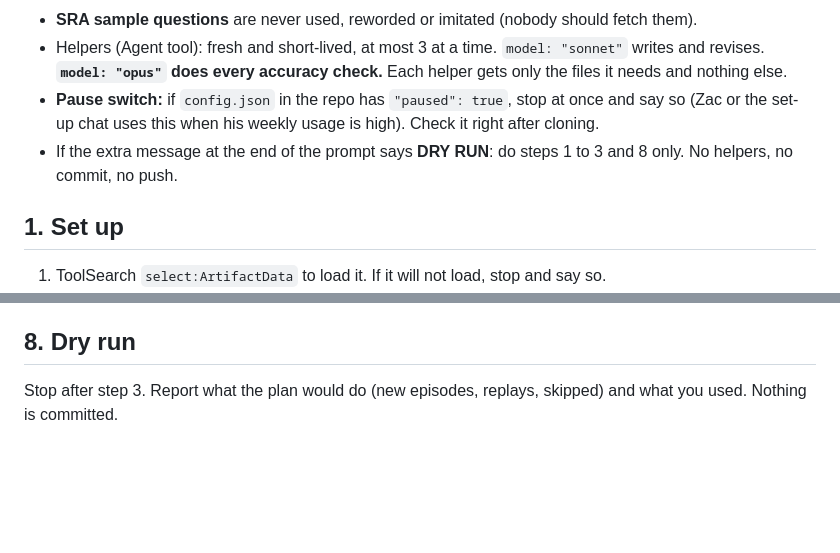
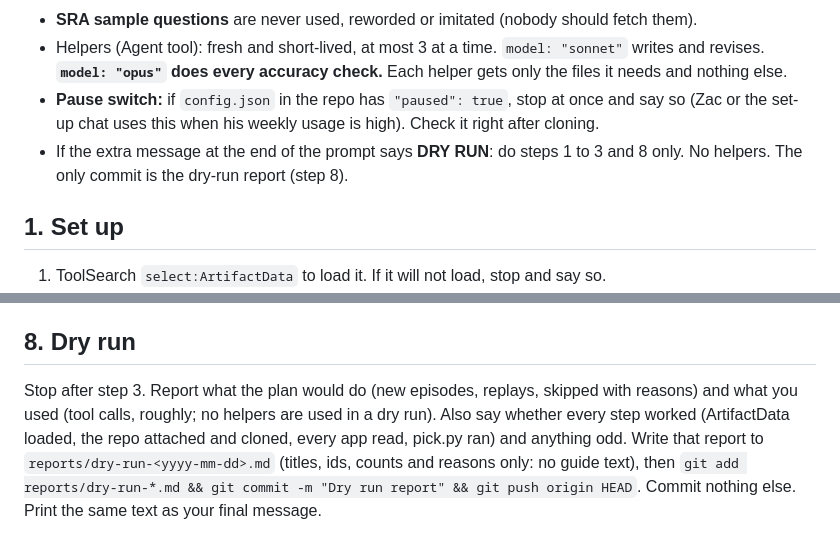
Before and after one commit to zacharyselby12-oss/sqe1-listen, a Markdown page: docs/RUNBOOK.md, 2 parts joined by grey strips. GitHub-like rendering; blank space fills up the shorter version.

Commit message:
Runbook: the dry run saves its report to the repo so it can be checked
Co-Authored-By: Claude Opus 5.5 <noreply@anthropic.com>
Claude-Session: https://claude.ai/code/session_013nMMtamq3HWPmJhTymXzoW

```diff
--- a/docs/RUNBOOK.md
+++ b/docs/RUNBOOK.md
@@ -16,7 +16,8 @@ down what you decided in the report, and carry on. If something blocks you, put
   **`model: "opus"` does every accuracy check.** Each helper gets only the files it needs and nothing else.
 - **Pause switch:** if `config.json` in the repo has `"paused": true`, stop at once and say so (Zac or the set-up chat uses
   this when his weekly usage is high). Check it right after cloning.
-- If the extra message at the end of the prompt says **DRY RUN**: do steps 1 to 3 and 8 only. No helpers, no commit, no push.
+- If the extra message at the end of the prompt says **DRY RUN**: do steps 1 to 3 and 8 only. No helpers. The only
+  commit is the dry-run report (step 8).
 
 ## 1. Set up
 1. ToolSearch `select:ArtifactData` to load it. If it will not load, stop and say so.
@@ -77,4 +78,9 @@ Write `reports/<yyyy-mm-dd>.md` and print the same text as your final message, i
 Commit the report with step 6 (write it before committing).
 
 ## 8. Dry run
-Stop after step 3. Report what the plan would do (new episodes, replays, skipped) and what you used. Nothing is committed.
+Stop after step 3. Report what the plan would do (new episodes, replays, skipped with reasons) and what you used
+(tool calls, roughly; no helpers are used in a dry run). Also say whether every step worked (ArtifactData loaded,
+the repo attached and cloned, every app read, pick.py ran) and anything odd.
+Write that report to `reports/dry-run-<yyyy-mm-dd>.md` (titles, ids, counts and reasons only: no guide text), then
+`git add reports/dry-run-*.md && git commit -m "Dry run report" && git push origin HEAD`. Commit nothing else.
+Print the same text as your final message.
```
